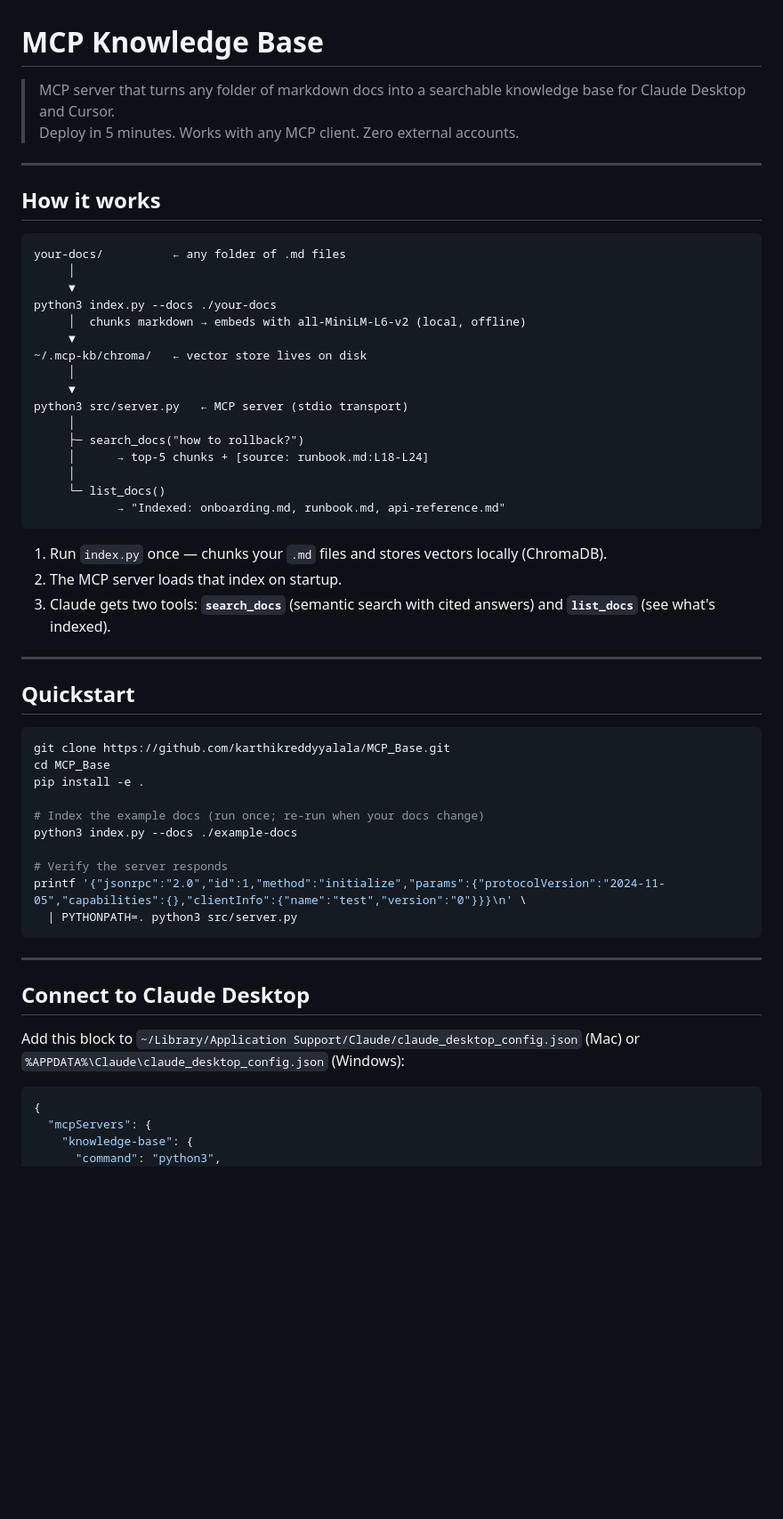
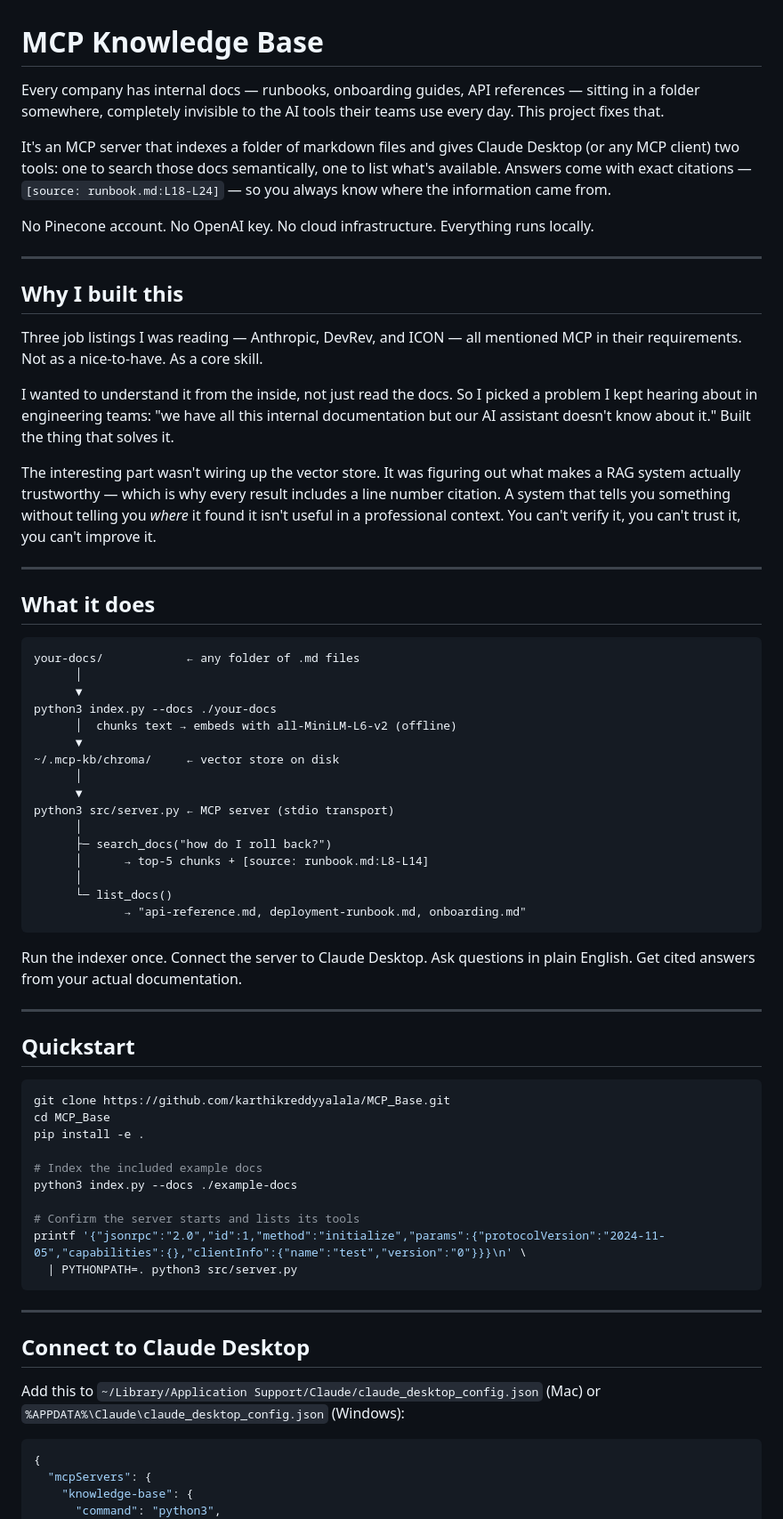
Before and after one commit to karthikreddyyalala/MCP_Base, a Markdown page: README.md, the part around one of its changes. Shown at 89% size. Rendered like a GitHub page; blank space fills up the shorter version.

````diff
--- a/README.md
+++ b/README.md
@@ -1,34 +1,45 @@
 # MCP Knowledge Base
 
-> MCP server that turns any folder of markdown docs into a searchable knowledge base for Claude Desktop and Cursor.
-> Deploy in 5 minutes. Works with any MCP client. Zero external accounts.
+Every company has internal docs — runbooks, onboarding guides, API references — sitting in a folder somewhere, completely invisible to the AI tools their teams use every day. This project fixes that.
+
+It's an MCP server that indexes a folder of markdown files and gives Claude Desktop (or any MCP client) two tools: one to search those docs semantically, one to list what's available. Answers come with exact citations — `[source: runbook.md:L18-L24]` — so you always know where the information came from.
+
+No Pinecone account. No OpenAI key. No cloud infrastructure. Everything runs locally.
 
 ---
 
-## How it works
+## Why I built this
+
+Three job listings I was reading — Anthropic, DevRev, and ICON — all mentioned MCP in their requirements. Not as a nice-to-have. As a core skill.
+
+I wanted to understand it from the inside, not just read the docs. So I picked a problem I kept hearing about in engineering teams: "we have all this internal documentation but our AI assistant doesn't know about it." Built the thing that solves it.
+
+The interesting part wasn't wiring up the vector store. It was figuring out what makes a RAG system actually trustworthy — which is why every result includes a line number citation. A system that tells you something without telling you *where* it found it isn't useful in a professional context. You can't verify it, you can't trust it, you can't improve it.
+
+---
+
+## What it does
 
 ```
-your-docs/          ← any folder of .md files
-     │
-     ▼
+your-docs/            ← any folder of .md files
+      │
+      ▼
 python3 index.py --docs ./your-docs
-     │  chunks markdown → embeds with all-MiniLM-L6-v2 (local, offline)
-     ▼
-~/.mcp-kb/chroma/   ← vector store lives on disk
-     │
-     ▼
-python3 src/server.py   ← MCP server (stdio transport)
-     │
-     ├─ search_docs("how to rollback?")
-     │      → top-5 chunks + [source: runbook.md:L18-L24]
-     │
-     └─ list_docs()
-            → "Indexed: onboarding.md, runbook.md, api-reference.md"
+      │  chunks text → embeds with all-MiniLM-L6-v2 (offline)
+      ▼
+~/.mcp-kb/chroma/     ← vector store on disk
+      │
+      ▼
+python3 src/server.py ← MCP server (stdio transport)
+      │
+      ├─ search_docs("how do I roll back?")
+      │      → top-5 chunks + [source: runbook.md:L8-L14]
+      │
+      └─ list_docs()
+             → "api-reference.md, deployment-runbook.md, onboarding.md"
 ```
 
-1. Run `index.py` once — chunks your `.md` files and stores vectors locally (ChromaDB).
-2. The MCP server loads that index on startup.
-3. Claude gets two tools: **`search_docs`** (semantic search with cited answers) and **`list_docs`** (see what's indexed).
+Run the indexer once. Connect the server to Claude Desktop. Ask questions in plain English. Get cited answers from your actual documentation.
 
 ---
 
@@ -39,10 +50,10 @@ git clone https://github.com/karthikreddyyalala/MCP_Base.git
 cd MCP_Base
 pip install -e .
 
-# Index the example docs (run once; re-run when your docs change)
+# Index the included example docs
 python3 index.py --docs ./example-docs
 
-# Verify the server responds
+# Confirm the server starts and lists its tools
 printf '{"jsonrpc":"2.0","id":1,"method":"initialize","params":{"protocolVersion":"2024-11-05","capabilities":{},"clientInfo":{"name":"test","version":"0"}}}\n' \
   | PYTHONPATH=. python3 src/server.py
 ```
@@ -51,7 +62,7 @@ printf '{"jsonrpc":"2.0","id":1,"method":"initialize","params":{"protocolVersion
 
 ## Connect to Claude Desktop
 
-Add this block to `~/Library/Application Support/Claude/claude_desktop_config.json` (Mac) or `%APPDATA%\Claude\claude_desktop_config.json` (Windows):
+Add this to `~/Library/Application Support/Claude/claude_desktop_config.json` (Mac) or `%APPDATA%\Claude\claude_desktop_config.json` (Windows):
 
 ```json
 {
````
Also changed, not shown: other parts of README.md (+34 -17 lines).
